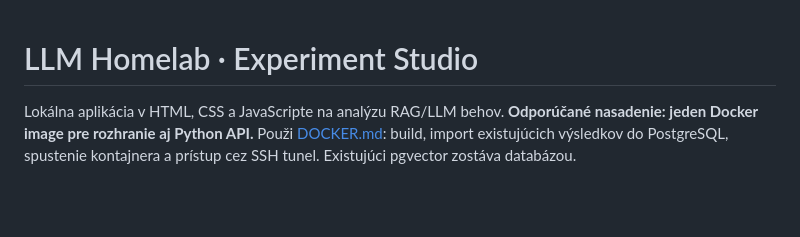
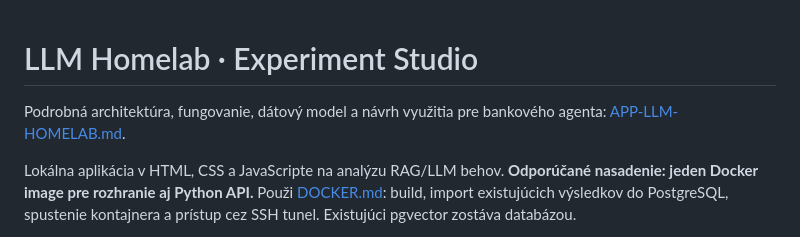
Before and after one commit to stefanbobal/devops-lab, a Markdown page: ai-labs/app_llm_homelab/README.md, the part around the change. Rendered like a GitHub page; blank space fills up the shorter version.

Commit message:
Document Homelab architecture, PostgreSQL workflow and bank agent evaluation roadmap

```diff
--- a/ai-labs/app_llm_homelab/README.md
+++ b/ai-labs/app_llm_homelab/README.md
@@ -1,4 +1,7 @@
 # LLM Homelab · Experiment Studio
+
+Podrobná architektúra, fungovanie, dátový model a návrh využitia pre bankového agenta:
+[APP-LLM-HOMELAB.md](../APP-LLM-HOMELAB.md).
 
 Lokálna aplikácia v HTML, CSS a JavaScripte na analýzu RAG/LLM behov.
 **Odporúčané nasadenie: jeden Docker image pre rozhranie aj Python API.**
```
Also changed, not shown: ai-labs/APP-LLM-HOMELAB.md (added, +587 -0 lines).
